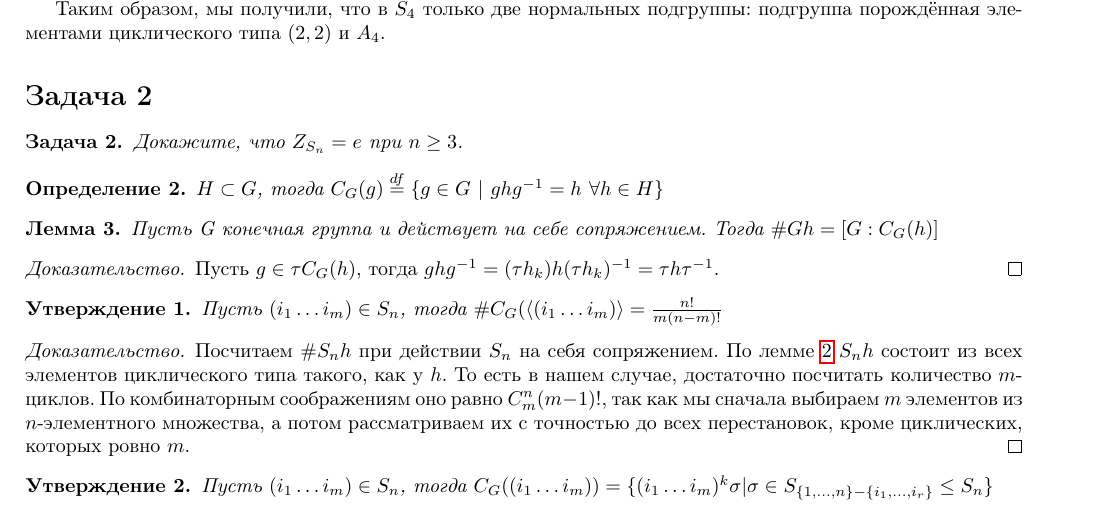
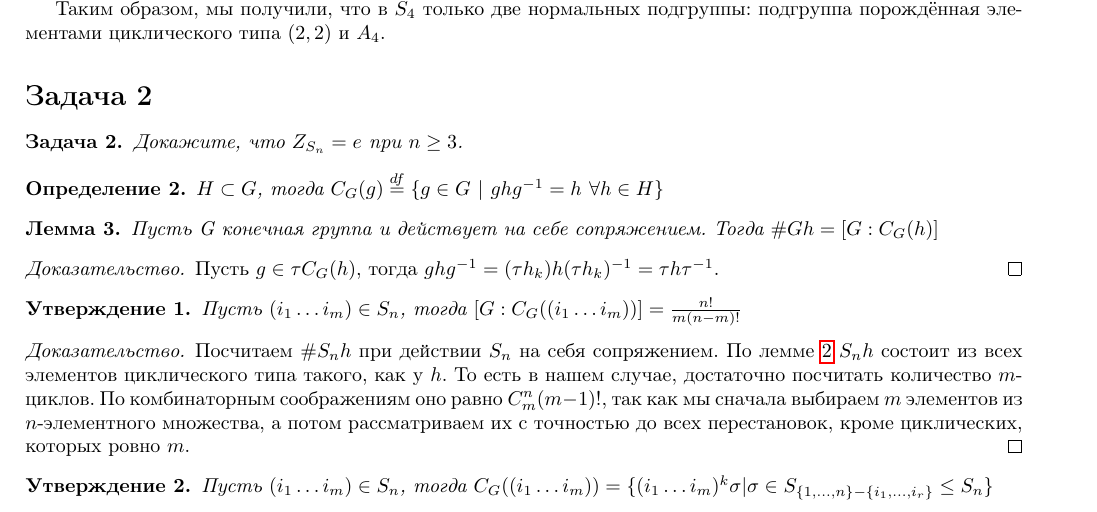
Before and after one commit to safronu/notes, a LaTeX document (algebra/ium-2021-fall/problems/2/solutions.tex): part of page 1 of 2, cut so that both start at the same text. The pictures show the PDF file algebra/ium-2021-fall/problems/2/solutions.pdf that the author committed with the source.

Commit message:
Исправил ошибку в формулировке утверждения 1

```diff
--- a/algebra/ium-2021-fall/problems/2/solutions.tex
+++ b/algebra/ium-2021-fall/problems/2/solutions.tex
@@ -117,7 +117,7 @@ $(123)(234) = (12)(34)$, а значит и содержит все элемен
 \end{proof}
 
 \begin{statement}
-Пусть $\icycle{i}{1}{m} \in S_n$, тогда $\#C_G(\gen{\icycle{i}{1}{m}} = \frac{n!}{m(n - m)!}$
+Пусть $\icycle{i}{1}{m} \in S_n$, тогда $[G: C_G(\icycle{i}{1}{m})] = \frac{n!}{m(n - m)!}$
 \end{statement}
 
 \begin{proof}
```
Also changed, not shown: algebra/ium-2021-fall/problems/2/solutions.pdf.
